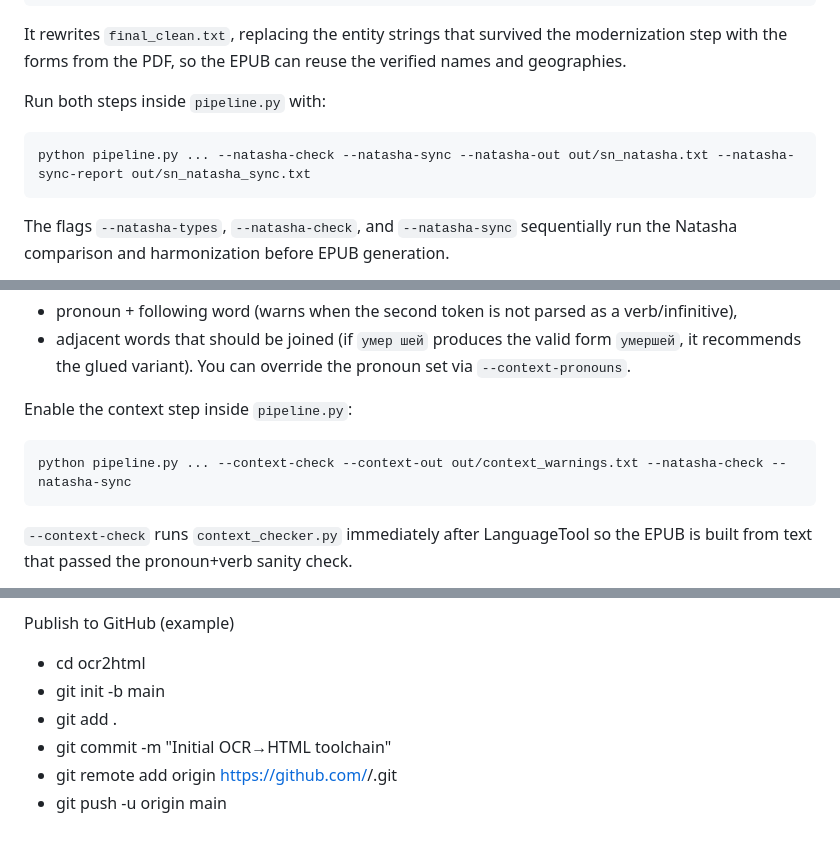
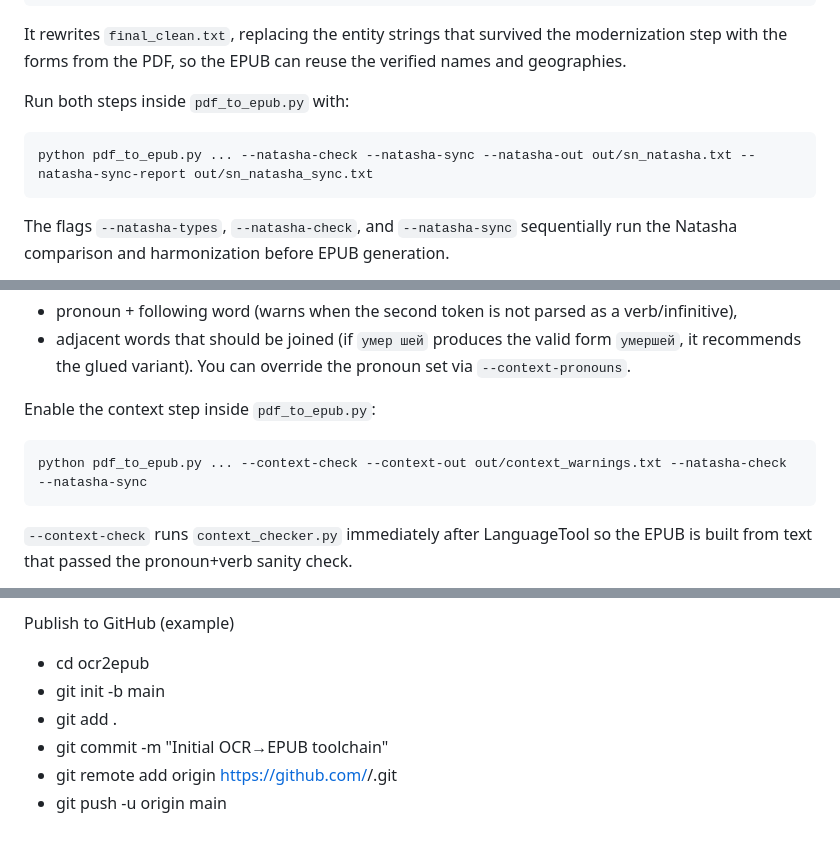
Before and after one commit to morozovaolga/OCR2HTML, a Markdown page: README.en.md, 3 parts joined by grey strips. GitHub-like rendering.

````diff
--- a/README.en.md
+++ b/README.en.md
@@ -168,9 +168,9 @@ python natasha_sync.py --pdf sn.pdf --clean out/final_clean.txt --report out/sn_
 ```
 It rewrites `final_clean.txt`, replacing the entity strings that survived the modernization step with the forms from the PDF, so the EPUB can reuse the verified names and geographies.
 
-Run both steps inside `pipeline.py` with:
+Run both steps inside `pdf_to_epub.py` with:
 ```bash
-python pipeline.py ... --natasha-check --natasha-sync --natasha-out out/sn_natasha.txt --natasha-sync-report out/sn_natasha_sync.txt
+python pdf_to_epub.py ... --natasha-check --natasha-sync --natasha-out out/sn_natasha.txt --natasha-sync-report out/sn_natasha_sync.txt
 ```
 The flags `--natasha-types`, `--natasha-check`, and `--natasha-sync` sequentially run the Natasha comparison and harmonization before EPUB generation.
 
@@ -183,9 +183,9 @@ This script uses `pymorphy2` to detect two patterns:
 - adjacent words that should be joined (if `умер шей` produces the valid form `умершей`, it recommends the glued variant).
 You can override the pronoun set via `--context-pronouns`.
 
-Enable the context step inside `pipeline.py`:
+Enable the context step inside `pdf_to_epub.py`:
 ```bash
-python pipeline.py ... --context-check --context-out out/context_warnings.txt --natasha-check --natasha-sync
+python pdf_to_epub.py ... --context-check --context-out out/context_warnings.txt --natasha-check --natasha-sync
 ```
 `--context-check` runs `context_checker.py` immediately after LanguageTool so the EPUB is built from text that passed the pronoun+verb sanity check.
 
@@ -214,9 +214,9 @@ Repository layout
 - requirements.txt            — dependencies (PyMuPDF, Pillow, natasha)
 
 Publish to GitHub (example)
-- cd ocr2html
+- cd ocr2epub
 - git init -b main
 - git add .
-- git commit -m "Initial OCR→HTML toolchain"
+- git commit -m "Initial OCR→EPUB toolchain"
 - git remote add origin https://github.com/<your-user>/<your-repo>.git
 - git push -u origin main
````
Also changed, not shown: other parts of README.en.md (+13 -13 lines).
